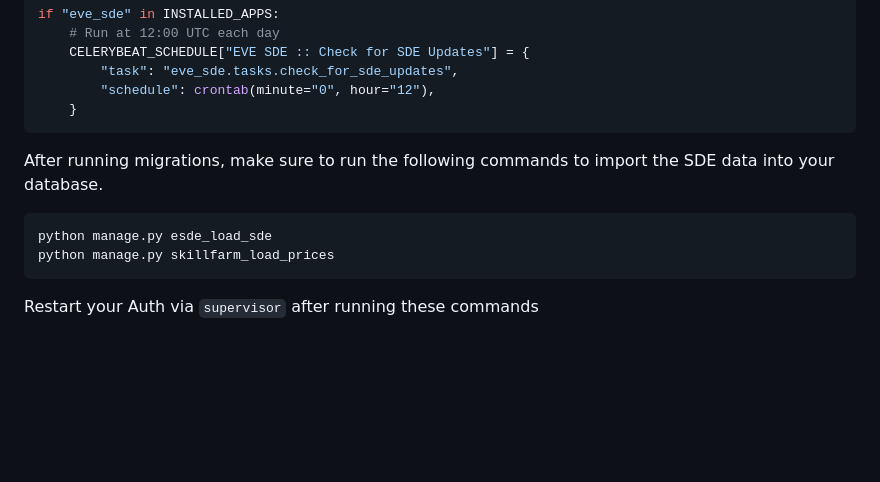
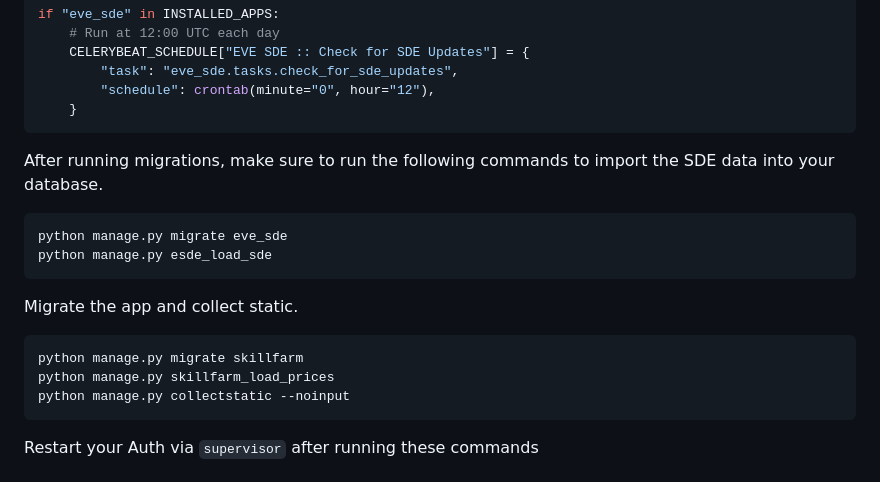
Before and after one commit to Geuthur/aa-skillfarm, a Markdown page: CHANGELOG.md, the part around the change. GitHub-like rendering; blank space fills up the shorter version.

````diff
--- a/CHANGELOG.md
+++ b/CHANGELOG.md
@@ -56,8 +56,16 @@ if "eve_sde" in INSTALLED_APPS:
 After running migrations, make sure to run the following commands to import the SDE data into your database.
 
 ```shell
+python manage.py migrate eve_sde
 python manage.py esde_load_sde
+```
+
+Migrate the app and collect static.
+
+```shell
+python manage.py migrate skillfarm
 python manage.py skillfarm_load_prices
+python manage.py collectstatic --noinput
 ```
 
 Restart your Auth via `supervisor` after running these commands
````
Also changed, not shown: README.md (+13 -10 lines).
